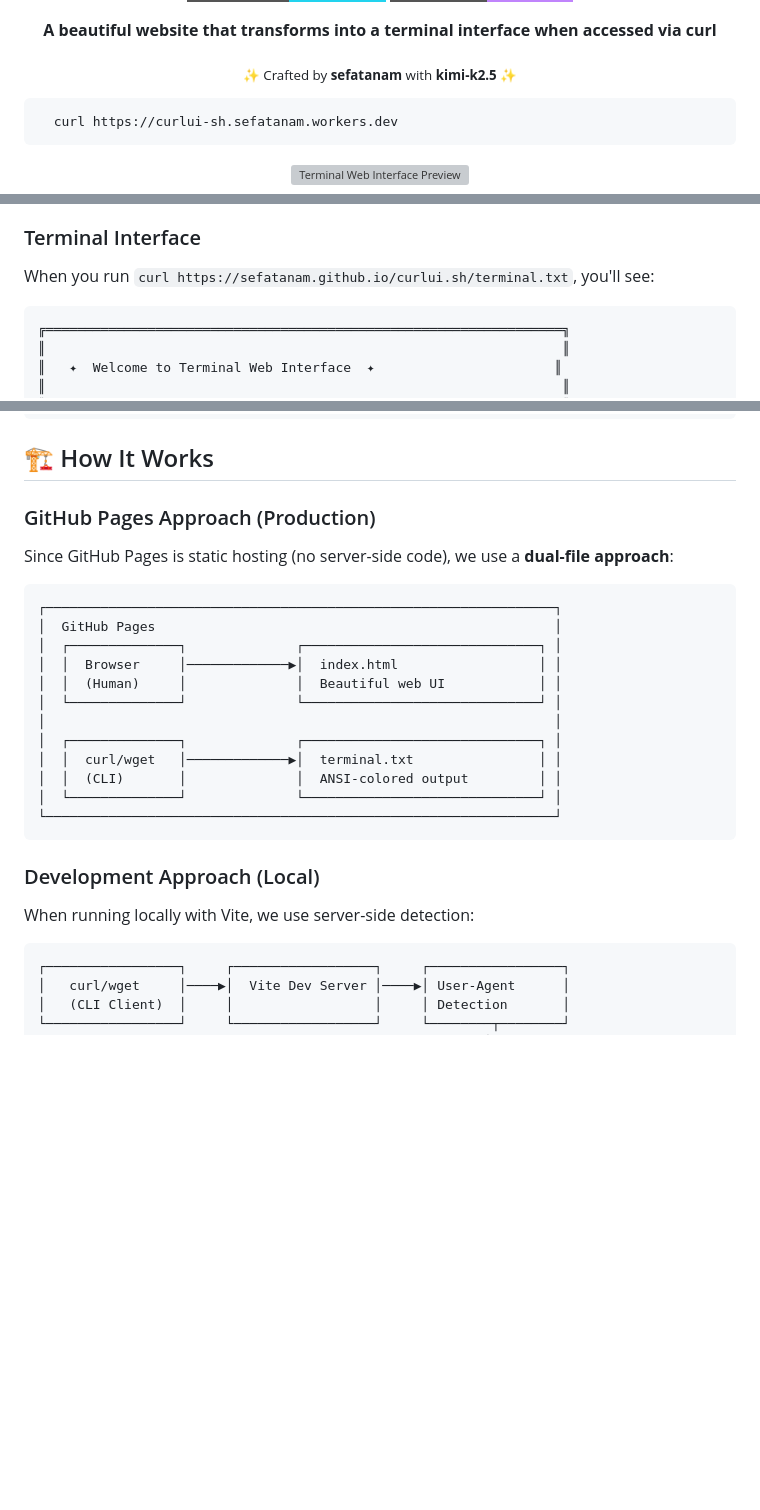
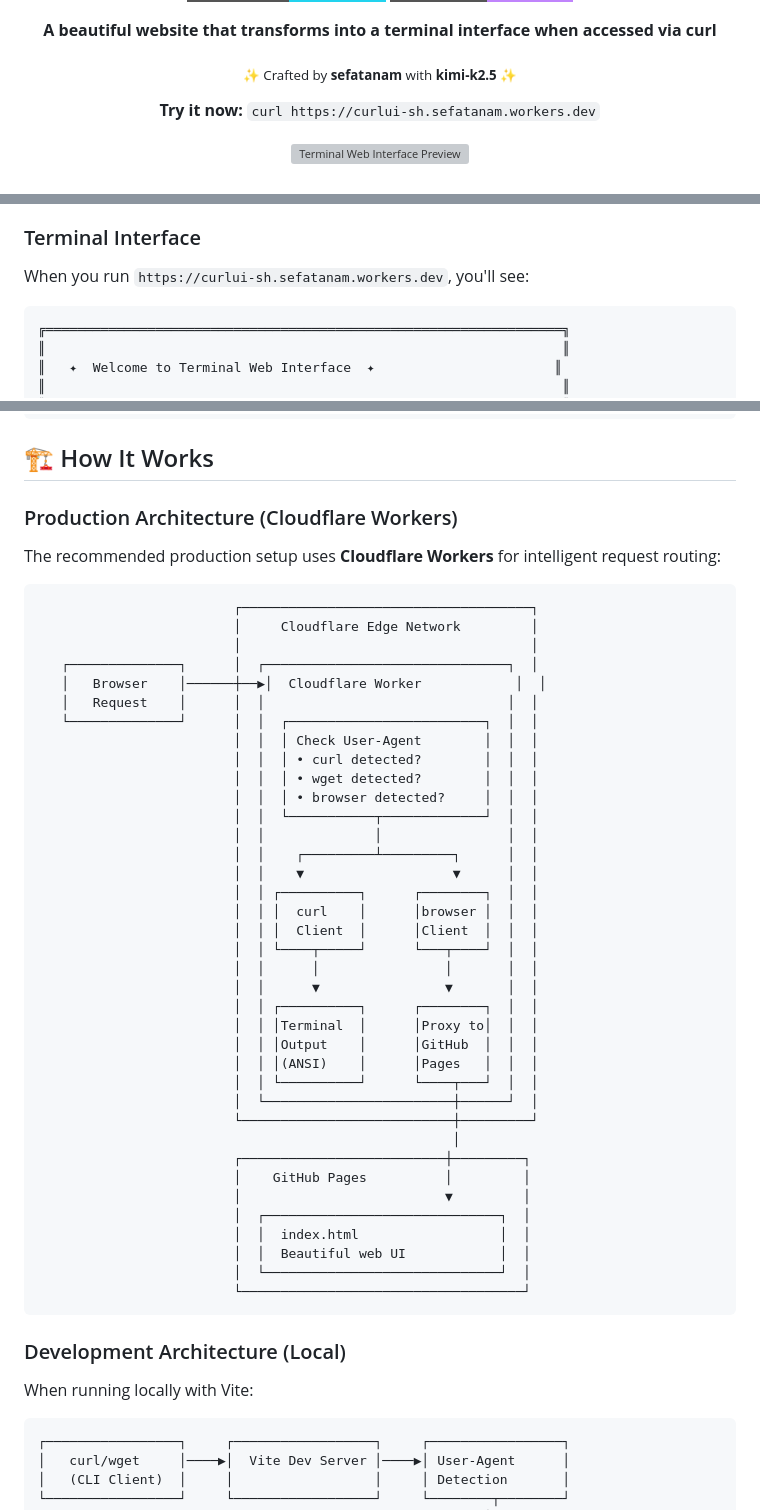
Before and after one commit to sefatanam/curlui.sh, a Markdown page: README.md, 3 parts joined by grey strips. Drawn GitHub-style; badges without logos; blank space fills up the shorter version; grey boxes are pictures that could not be loaded.

Commit message:
Update terminal URL in README.md

````diff
--- a/README.md
+++ b/README.md
@@ -23,9 +23,8 @@
   <sub>✨ Crafted by <strong>sefatanam</strong> with <strong>kimi-k2.5</strong> ✨</sub>
 </p>
 
-```bash
-  curl https://curlui-sh.sefatanam.workers.dev
-```
 
 <p align="center">
+  <b>Try it now:</b> <code>curl https://curlui-sh.sefatanam.workers.dev</code>
+</p>
 
@@ -95,7 +96,7 @@ When you open https://sefatanam.github.io/curlui.sh in your browser, you'll see
 
 ### Terminal Interface
 
-When you run `curl https://sefatanam.github.io/curlui.sh/terminal.txt`, you'll see:
+When you run `https://curlui-sh.sefatanam.workers.dev`, you'll see:
 
 ```
 ╔══════════════════════════════════════════════════════════════════╗
@@ -128,28 +129,53 @@ When you run `curl https://sefatanam.github.io/curlui.sh/terminal.txt`, you'll s
 
 ## 🏗️ How It Works
 
-### GitHub Pages Approach (Production)
+### Production Architecture (Cloudflare Workers)
 
-Since GitHub Pages is static hosting (no server-side code), we use a **dual-file approach**:
+The recommended production setup uses **Cloudflare Workers** for intelligent request routing:
 
 ```
-┌─────────────────────────────────────────────────────────────────┐
-│  GitHub Pages                                                   │
-│  ┌──────────────┐              ┌──────────────────────────────┐ │
-│  │  Browser     │─────────────▶│  index.html                  │ │
-│  │  (Human)     │              │  Beautiful web UI            │ │
-│  └──────────────┘              └──────────────────────────────┘ │
-│                                                                 │
-│  ┌──────────────┐              ┌──────────────────────────────┐ │
-│  │  curl/wget   │─────────────▶│  terminal.txt                │ │
-│  │  (CLI)       │              │  ANSI-colored output         │ │
-│  └──────────────┘              └──────────────────────────────┘ │
-└─────────────────────────────────────────────────────────────────┘
+                         ┌─────────────────────────────────────┐
+                         │     Cloudflare Edge Network         │
+                         │                                     │
+   ┌──────────────┐      │  ┌───────────────────────────────┐  │
+   │   Browser    │──────┼──▶│  Cloudflare Worker            │  │
+   │   Request    │      │  │                               │  │
+   └──────────────┘      │  │  ┌─────────────────────────┐  │  │
+                         │  │  │ Check User-Agent        │  │  │
+                         │  │  │ • curl detected?        │  │  │
+                         │  │  │ • wget detected?        │  │  │
+                         │  │  │ • browser detected?     │  │  │
+                         │  │  └───────────┬─────────────┘  │  │
+                         │  │              │                │  │
+                         │  │    ┌─────────┴─────────┐      │  │
+                         │  │    ▼                   ▼      │  │
+                         │  │ ┌──────────┐      ┌────────┐  │  │
+                         │  │ │  curl    │      │browser │  │  │
+                         │  │ │  Client  │      │Client  │  │  │
+                         │  │ └────┬─────┘      └───┬────┘  │  │
+                         │  │      │                │       │  │
+                         │  │      ▼                ▼       │  │
+                         │  │ ┌──────────┐      ┌────────┐  │  │
+                         │  │ │Terminal  │      │Proxy to│  │  │
+                         │  │ │Output    │      │GitHub  │  │  │
+                         │  │ │(ANSI)    │      │Pages   │  │  │
+                         │  │ └──────────┘      └────┬───┘  │  │
+                         │  └────────────────────────┼──────┘  │
+                         └───────────────────────────┼─────────┘
+                                                     │
+                         ┌──────────────────────────┼─────────┐
+                         │    GitHub Pages          │         │
+                         │                          ▼         │
+                         │  ┌──────────────────────────────┐  │
+                         │  │  index.html                  │  │
+                         │  │  Beautiful web UI            │  │
+                         │  └──────────────────────────────┘  │
+                         └────────────────────────────────────┘
 ```
 
-### Development Approach (Local)
+### Development Architecture (Local)
 
-When running locally with Vite, we use server-side detection:
+When running locally with Vite:
 
 ```
 ┌─────────────────┐     ┌──────────────────┐     ┌─────────────────┐
````
Also changed, not shown: other parts of README.md (+77 -24 lines).
